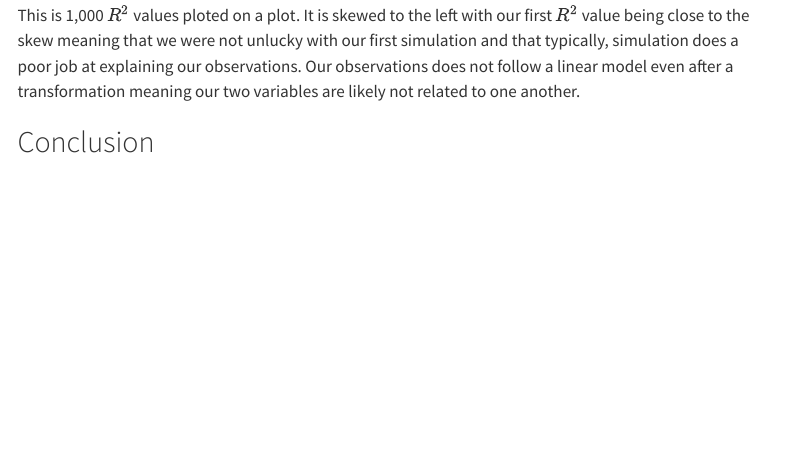
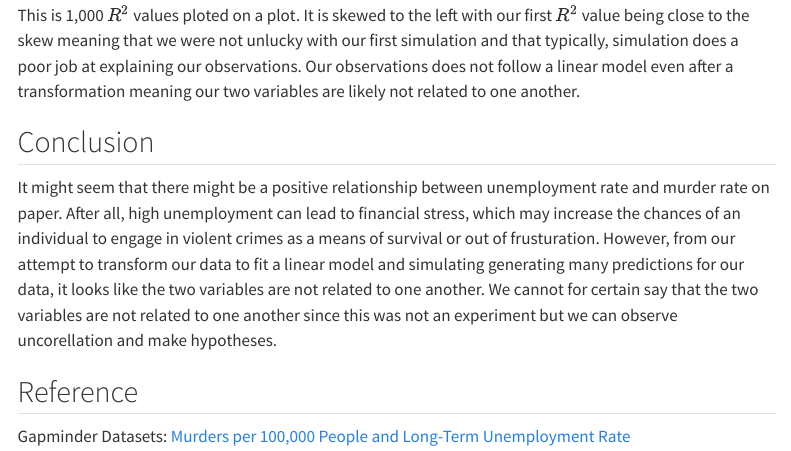
Before and after one commit to charpath/stat331-final-project, a Quarto document (finalproject.qmd): the page in a window 1100 px wide, from 8020 px down. Rendered offline with R 4.5, knitr and Pandoc in place of Quarto, with nearby package versions; some code elsewhere in the file could not run offline; menus at the side of the page are left out.

Commit message:
Added Conclusion

````diff
--- a/finalproject.qmd
+++ b/finalproject.qmd
@@ -302,6 +302,14 @@ ggplot(sim_r_sq_df, aes(x = r_squared)) +
   labs(title = "Distribution of R-squared Values", caption = "*Red line represents original R-squared value", x = "R-squared", y = "Frequnecy") +
   theme_minimal()
 ```
+
 This is 1,000 $R^2$ values ploted on a plot. It is skewed to the left with our first $R^2$ value being close to the skew meaning that we were not unlucky with our first simulation and that typically, simulation does a poor job at explaining our observations. Our observations does not follow a linear model even after a transformation meaning our two variables are likely not related to one another.
 
 ## Conclusion
+
+It might seem that there might be a positive relationship between unemployment rate and murder rate on paper. After all, high unemployment can lead to financial stress, which may increase the chances of an individual to engage in violent crimes as a means of survival or out of frusturation. However, from our attempt to transform our data to fit a linear model and simulating generating many predictions for our data, it looks like the two variables are not related to one another. We cannot for certain say that the two variables are not related to one another since this was not an experiment but we can observe uncorellation and make hypotheses.
+
+## Reference
+
+Gapminder Datasets:
+[Murders per 100,000 People and Long-Term Unemployment Rate](https://www.gapminder.org/data/)
````
Also changed, not shown: finalproject.qmd (2 more changed lines).
